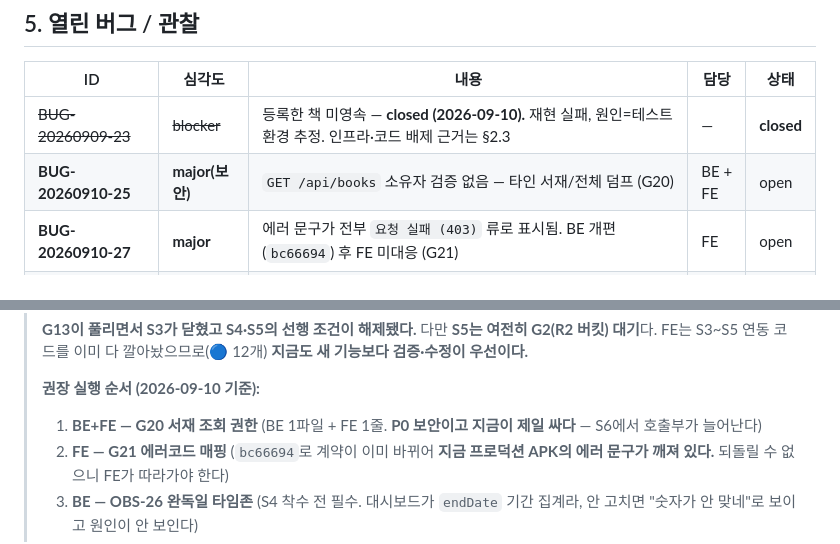
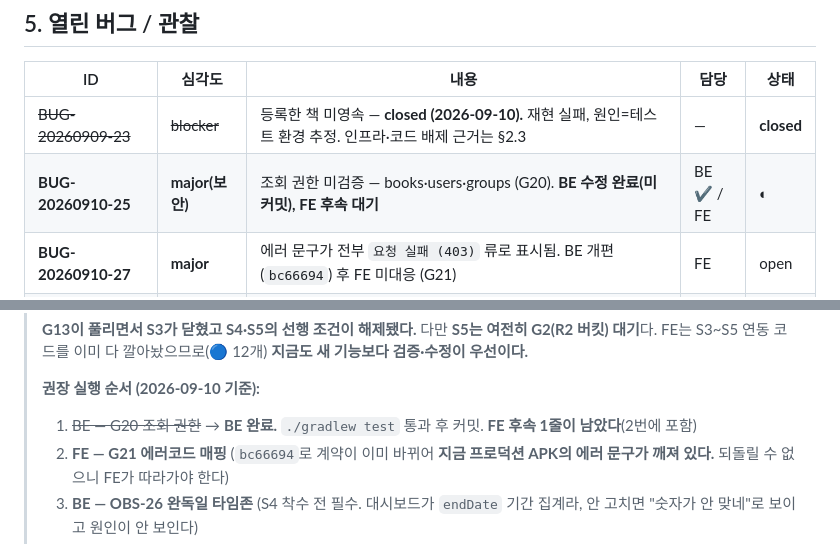
Before and after one commit to electro2072/kongdakchaekdak, a Markdown page: docs/연동매트릭스_v1.md, 2 parts joined by grey strips. Rendered like a GitHub page.

```diff
--- a/docs/연동매트릭스_v1.md
+++ b/docs/연동매트릭스_v1.md
@@ -617,7 +625,7 @@ FE가 소통을 안 한 게 아니다. `libraryApi.ts`의 `BookStatus`는 **제
 | ID | 심각도 | 내용 | 담당 | 상태 |
 |---|---|---|---|---|
 | ~~BUG-20260909-23~~ | ~~blocker~~ | 등록한 책 미영속 — **closed (2026-09-10).** 재현 실패, 원인=테스트 환경 추정. 인프라·코드 배제 근거는 §2.3 | — | **closed** |
-| **BUG-20260910-25** | **major(보안)** | `GET /api/books` 소유자 검증 없음 — 타인 서재/전체 덤프 (G20) | BE + FE | open |
+| **BUG-20260910-25** | **major(보안)** | 조회 권한 미검증 — books·users·groups (G20). **BE 수정 완료(미커밋), FE 후속 대기** | BE ✔ / FE | ◐ |
 | **BUG-20260910-27** | **major** | 에러 문구가 전부 `요청 실패 (403)` 류로 표시됨. BE 개편(`bc66694`) 후 FE 미대응 (G21) | FE | open |
 | BUG-20260909-21 | major | gender enum 불일치 (G14, D2 결정됨) | FE | open |
 | BUG-20260901-17 | minor | 서재 검색창 한글 자모 분해 (간헐) | FE | open |
@@ -661,7 +669,7 @@ FE가 소통을 안 한 게 아니다. `libraryApi.ts`의 `BookStatus`는 **제
 > FE는 S3~S5 연동 코드를 이미 다 깔아놨으므로(🔵 12개) **지금도 새 기능보다 검증·수정이 우선이다.**
 >
 > **권장 실행 순서 (2026-09-10 기준):**
-> 1. **BE+FE — G20 서재 조회 권한** (BE 1파일 + FE 1줄. **P0 보안이고 지금이 제일 싸다** — S6에서 호출부가 늘어난다)
+> 1. ~~BE — G20 조회 권한~~ → **BE 완료.** `./gradlew test` 통과 후 커밋. **FE 후속 1줄이 남았다**(2번에 포함)
 > 2. **FE — G21 에러코드 매핑** (`bc66694`로 계약이 이미 바뀌어 **지금 프로덕션 APK의 에러 문구가 깨져 있다.** 되돌릴 수 없으니 FE가 따라가야 한다)
 > 3. **BE — OBS-26 완독일 타임존** (S4 착수 전 필수. 대시보드가 `endDate` 기간 집계라, 안 고치면 "숫자가 안 맞네"로 보이고 원인이 안 보인다)
 > 4. **FE — G14 gender 매핑** (2번과 같은 세션에서. 둘 다 `services/` 계층이라 묶으면 싸다)
```
Also changed, not shown: other parts of docs/연동매트릭스_v1.md (+34 -26 lines).
